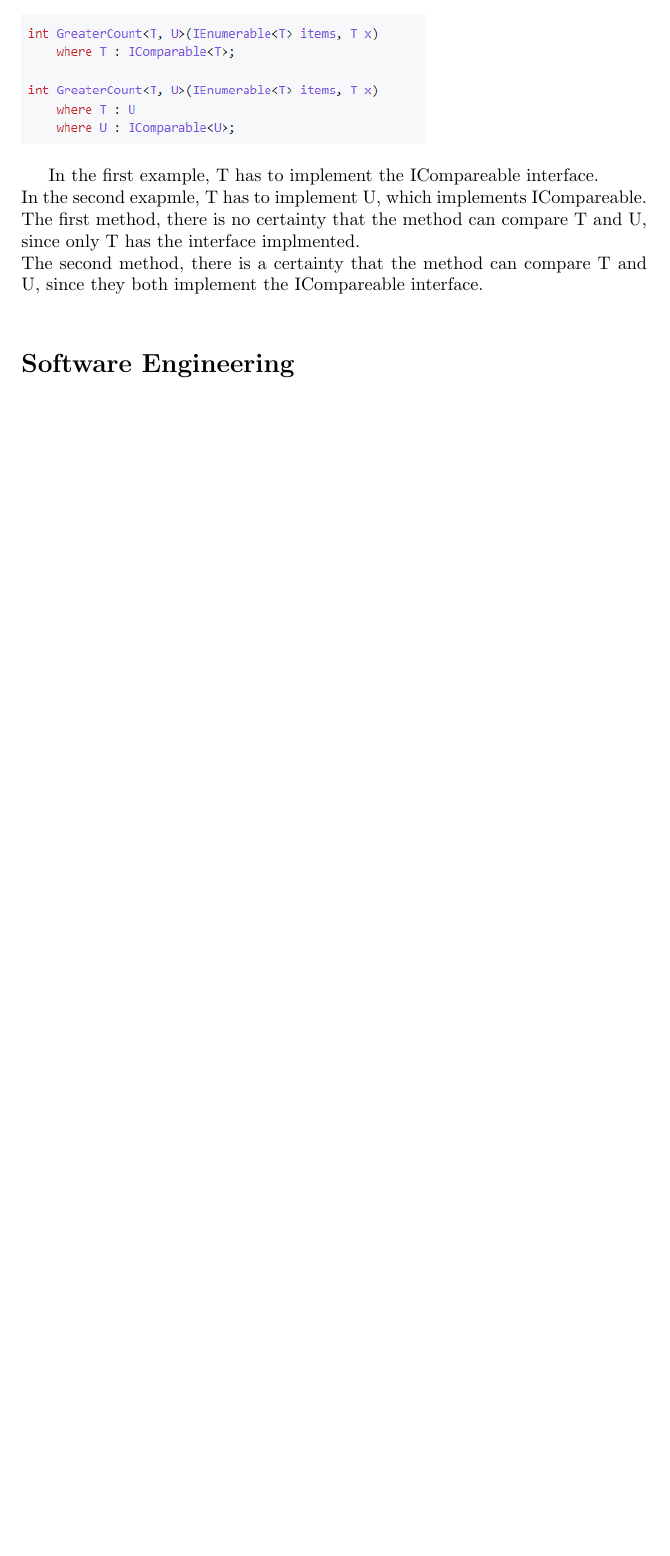
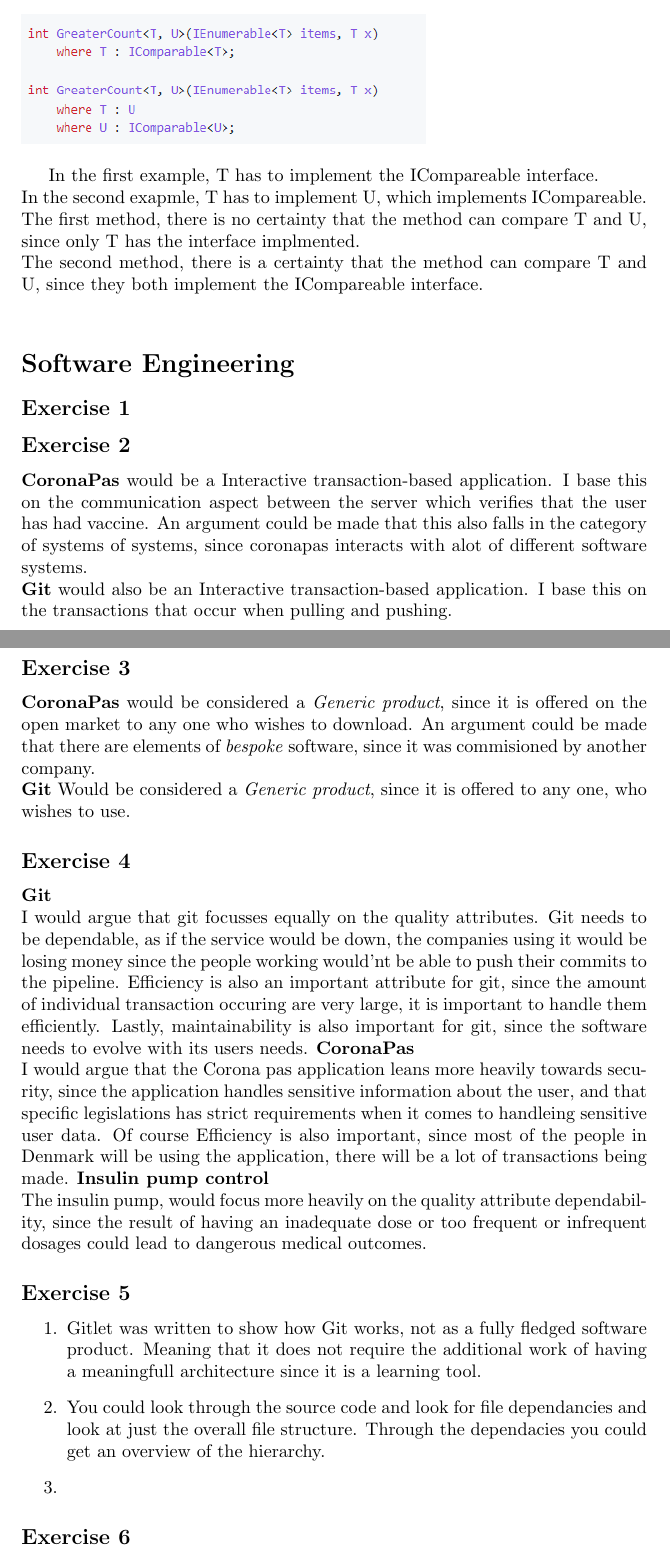
Before and after one commit to tkjelds/BDSA_assignment01, a LaTeX problem sheet (Documentation/assignment01.tex): part of the page before the commit and two parts of pages 1 and 2 of 2 after it, the two joined at a grey line, cut so that both start at the same text, the shorter picture padded with empty space. Compiled offline with pdfLaTeX.

Commit message:
added part of SE solution, up untill halfway of question 5

```diff
--- a/Documentation/assignment01.tex
+++ b/Documentation/assignment01.tex
@@ -1,5 +1,6 @@
 \documentclass{article}
 \usepackage{graphicx}
+\usepackage{hyperref}
 \title{Assignment 1}
 \author{Tore Kjelds (tokj@itu.dk)}
 \date{\today}
@@ -15,4 +17,30 @@
 The first method, there is no certainty that the method can compare T and U, since only T has the interface implmented. \\
 The second method, there is a certainty that the method can compare T and U, since they both implement the ICompareable interface. \\
 \section*{Software Engineering}
+\subsection*{Exercise 1}
+\subsection*{Exercise 2}
+\textbf{CoronaPas} would be a Interactive transaction-based application. I base this on the communication aspect between the server which verifies that the user has had vaccine. An argument could be made that this also falls in the category of systems of systems, since coronapas interacts with alot of different software systems.
+\\
+\textbf{Git} would also be an Interactive transaction-based application. I base this on the transactions that occur when pulling and pushing.
+\subsection*{Exercise 3}
+\textbf{CoronaPas} would be considered a \textit{Generic product}, since it is offered on the open market to any one who wishes to download. An argument could be made that there are elements of \textit{bespoke} software, since it was commisioned by another company.
+\\
+\textbf{Git} Would be considered a \textit{Generic product}, since it is offered to any one, who wishes to use.
+\subsection*{Exercise 4}
+\textbf{Git} \\
+I would argue that git focusses equally on the quality attributes. Git needs to be dependable, as if the service would be down, the companies using it would be losing money since the people working would'nt be able to push their commits to the pipeline.
+Efficiency is also an important attribute for git, since the amount of individual transaction occuring are very large, it is important to handle them efficiently.
+Lastly, maintainability is also important for git, since the software needs to evolve with its users needs.
+\textbf{CoronaPas} \\
+I would argue that the Corona pas application leans more heavily towards security, since the application handles sensitive information about the user, and that specific legislations has strict requirements when it comes to handleing sensitive user data.
+Of course Efficiency is also important, since most of the people in Denmark will be using the application, there will be a lot of transactions being made.
+\textbf{Insulin pump control} \\
+The insulin pump, would focus more heavily on the quality attribute dependability, since the result of having an inadequate dose or too frequent or infrequent dosages could lead to dangerous medical outcomes.
+\subsection*{Exercise 5}
+\begin{enumerate}
+    \item Gitlet was written to show how Git works, not as a fully fledged software product. Meaning that it does not require the additional work of having a meaningfull architecture since it is a learning tool.
+    \item You could look through the source code and look for file dependancies and look at just the overall file structure. Through the dependacies you could get an overview of the hierarchy.
+    \item
+\end{enumerate}
+\subsection*{Exercise 6}
 \end{document}
```
Also changed, not shown: Documentation/assignment01.pdf, Documentation/assignment01.tex (2 more changed lines), 5 other files.
